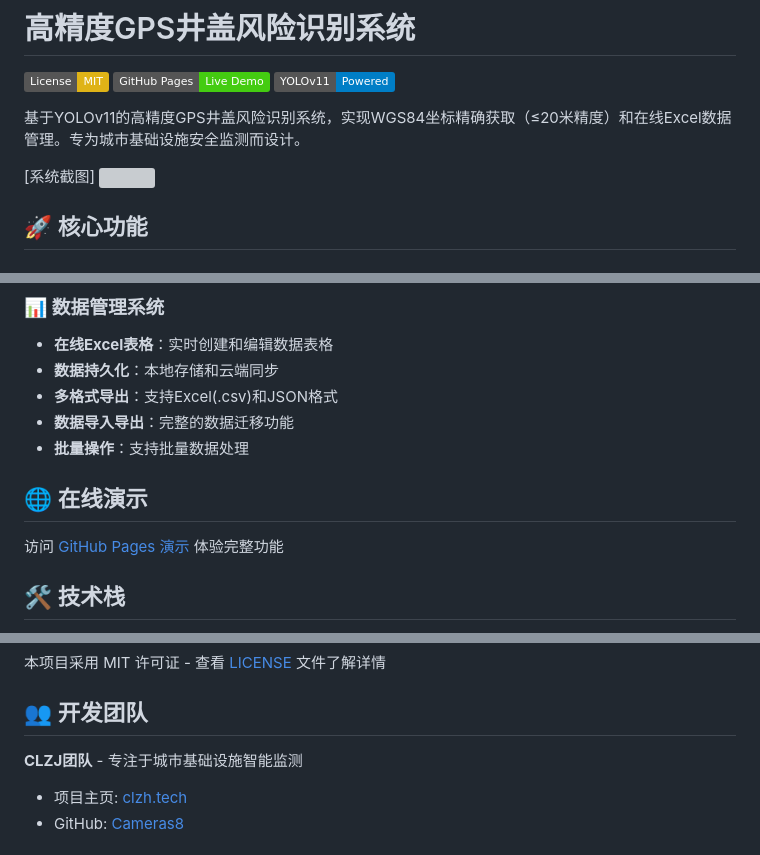
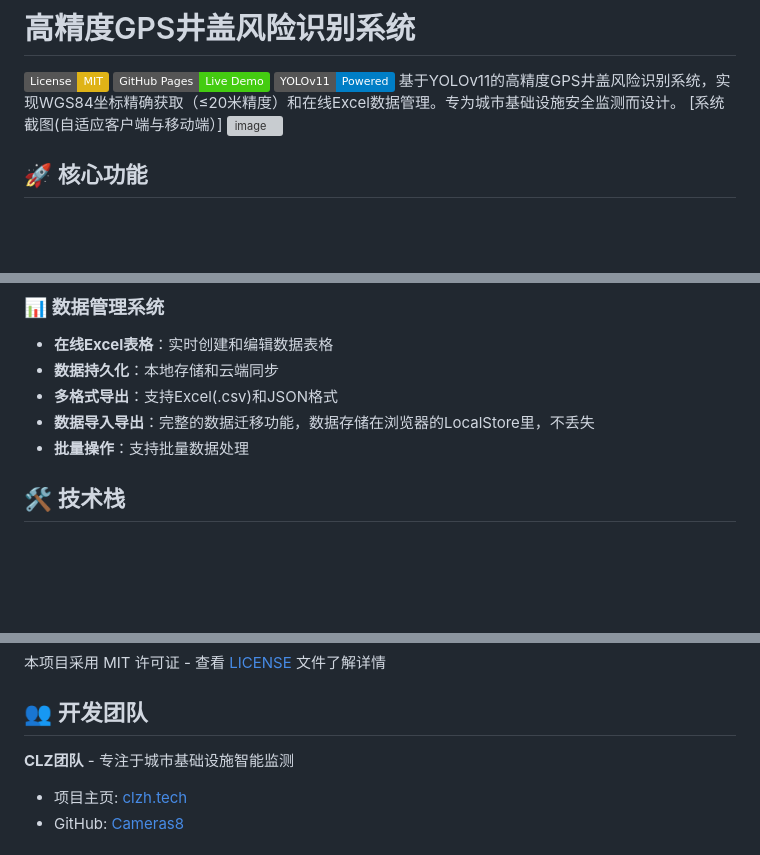
Before and after one commit to Cameras8/One-clickAll, a Markdown page: README.md, 3 parts joined by grey strips. GitHub-like rendering; badges without logos; blank space fills up the shorter version; grey boxes are pictures that could not be loaded.

```diff
--- a/README.md
+++ b/README.md
@@ -3,13 +3,9 @@
 [![License: MIT](https://img.shields.io/badge/License-MIT-yellow.svg)](https://opensource.org/licenses/MIT)
 [![GitHub Pages](https://img.shields.io/badge/GitHub%20Pages-Live%20Demo-brightgreen)](https://github.com/Cameras8/high-gps)
 [![YOLOv11](https://img.shields.io/badge/YOLOv11-Powered-blue)](https://github.com/ultralytics/ultralytics)
-
 基于YOLOv11的高精度GPS井盖风险识别系统，实现WGS84坐标精确获取（≤20米精度）和在线Excel数据管理。专为城市基础设施安全监测而设计。
-
-[系统截图]
-<img src="![54324721e6002907642e1bec63b9d11](https://github.com/user-attachments/assets/64426992-5410-41f7-abc4-346f9dbef5f5)
-" width="210px">
-
+[系统截图(自适应客户端与移动端）]
+![image](https://github.com/user-attachments/assets/4aff3778-018a-45c2-979c-79eac23eeef8)
 
 ## 🚀 核心功能
 
@@ -30,12 +26,8 @@
 - **在线Excel表格**：实时创建和编辑数据表格
 - **数据持久化**：本地存储和云端同步
 - **多格式导出**：支持Excel(.csv)和JSON格式
-- **数据导入导出**：完整的数据迁移功能
+- **数据导入导出**：完整的数据迁移功能，数据存储在浏览器的LocalStore里，不丢失
 - **批量操作**：支持批量数据处理
-
-## 🌐 在线演示
-
-访问 [GitHub Pages 演示](https://github.com/Cameras8/high-gps) 体验完整功能
 
 ## 🛠️ 技术栈
 
@@ -166,7 +158,7 @@ HIgh-GPS/
 
 ## 👥 开发团队
 
-**CLZJ团队** - 专注于城市基础设施智能监测
+**CLZ团队** - 专注于城市基础设施智能监测
 
 - 项目主页: [clzh.tech](https://clzh.tech)
 - GitHub: [Cameras8](https://github.com/Cameras8)
```
